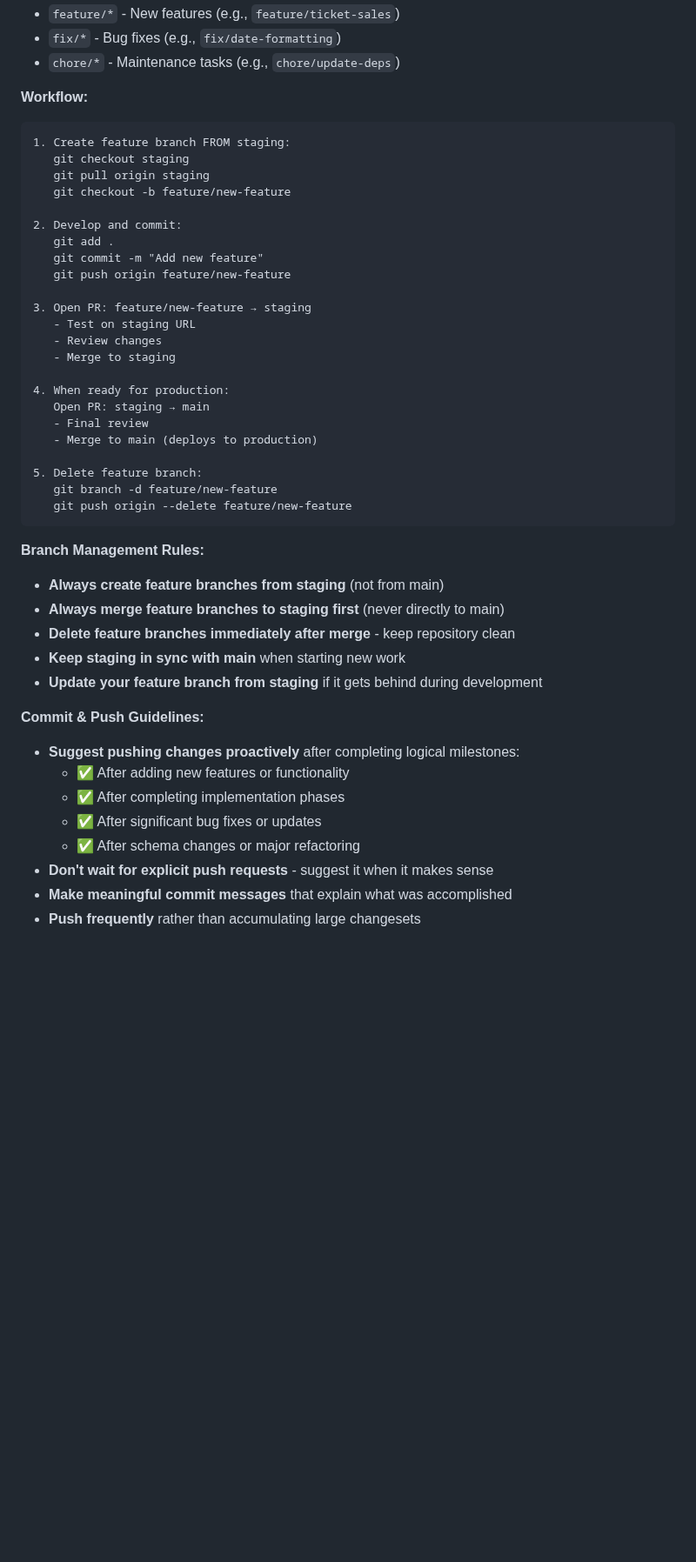
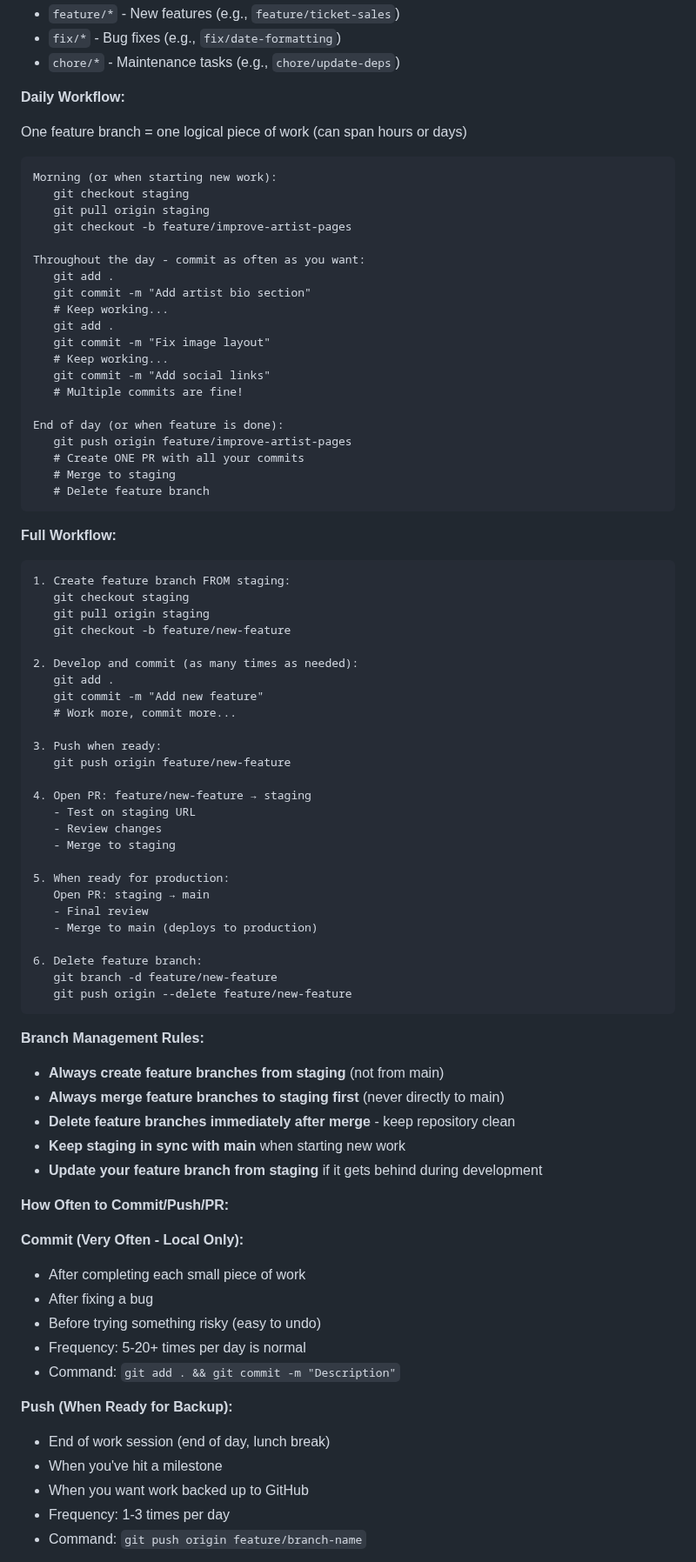
Before and after one commit to AMarlonG/Sanity-Astro, a Markdown page: PROJECT_RULES.md, the part around one of its changes. Shown at 87% size. Drawn GitHub-style; blank space fills up the shorter version.

Commit message:
Document practical daily workflow and commit/push/PR frequency
Added clear guidance on:
- Daily workflow: work on one branch all day, commit often
- When to commit (5-20+ times/day - local only)
- When to push (1-3 times/day - for backup)
- When to PR/merge (when feature complete)
- "Start work on:" prompt behavior

This clarifies the practical workflow to prevent confusion about
when to commit vs push vs create PRs.

🤖 Generated with [Claude Code](https://claude.com/claude-code)

Co-Authored-By: Claude <noreply@anthropic.com>

````diff
--- a/PROJECT_RULES.md
+++ b/PROJECT_RULES.md
@@ -175,29 +175,59 @@ This project uses a simple two-branch strategy for deployment:
 - `fix/*` - Bug fixes (e.g., `fix/date-formatting`)
 - `chore/*` - Maintenance tasks (e.g., `chore/update-deps`)
 
-**Workflow:**
+**Daily Workflow:**
+
+One feature branch = one logical piece of work (can span hours or days)
+
+```
+Morning (or when starting new work):
+   git checkout staging
+   git pull origin staging
+   git checkout -b feature/improve-artist-pages
+
+Throughout the day - commit as often as you want:
+   git add .
+   git commit -m "Add artist bio section"
+   # Keep working...
+   git add .
+   git commit -m "Fix image layout"
+   # Keep working...
+   git commit -m "Add social links"
+   # Multiple commits are fine!
+
+End of day (or when feature is done):
+   git push origin feature/improve-artist-pages
+   # Create ONE PR with all your commits
+   # Merge to staging
+   # Delete feature branch
+```
+
+**Full Workflow:**
 ```
 1. Create feature branch FROM staging:
    git checkout staging
    git pull origin staging
    git checkout -b feature/new-feature
 
-2. Develop and commit:
+2. Develop and commit (as many times as needed):
    git add .
    git commit -m "Add new feature"
+   # Work more, commit more...
+
+3. Push when ready:
    git push origin feature/new-feature
 
-3. Open PR: feature/new-feature → staging
+4. Open PR: feature/new-feature → staging
    - Test on staging URL
    - Review changes
    - Merge to staging
 
-4. When ready for production:
+5. When ready for production:
    Open PR: staging → main
    - Final review
    - Merge to main (deploys to production)
 
-5. Delete feature branch:
+6. Delete feature branch:
    git branch -d feature/new-feature
    git push origin --delete feature/new-feature
 ```
@@ -209,12 +239,19 @@ This project uses a simple two-branch strategy for deployment:
 - **Keep staging in sync with main** when starting new work
 - **Update your feature branch from staging** if it gets behind during development
 
-**Commit & Push Guidelines:**
-- **Suggest pushing changes proactively** after completing logical milestones:
-  - ✅ After adding new features or functionality
-  - ✅ After completing implementation phases
-  - ✅ After significant bug fixes or updates
-  - ✅ After schema changes or major refactoring
-- **Don't wait for explicit push requests** - suggest it when it makes sense
-- **Make meaningful commit messages** that explain what was accomplished
-- **Push frequently** rather than accumulating large changesets
+**How Often to Commit/Push/PR:**
+
+**Commit (Very Often - Local Only):**
+- After completing each small piece of work
+- After fixing a bug
+- Before trying something risky (easy to undo)
+- Frequency: 5-20+ times per day is normal
+- Command: `git add . && git commit -m "Description"`
+
+**Push (When Ready for Backup):**
+- End of work session (end of day, lunch break)
+- When you've hit a milestone
+- When you want work backed up to GitHub
+- Frequency: 1-3 times per day
+- Command: `git push origin feature/branch-name`
+
````
Also changed, not shown: other parts of PROJECT_RULES.md (+15 -0 lines).
